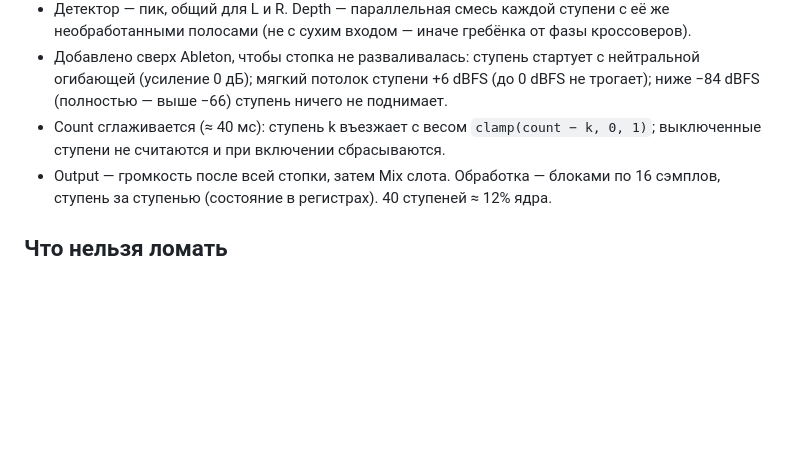
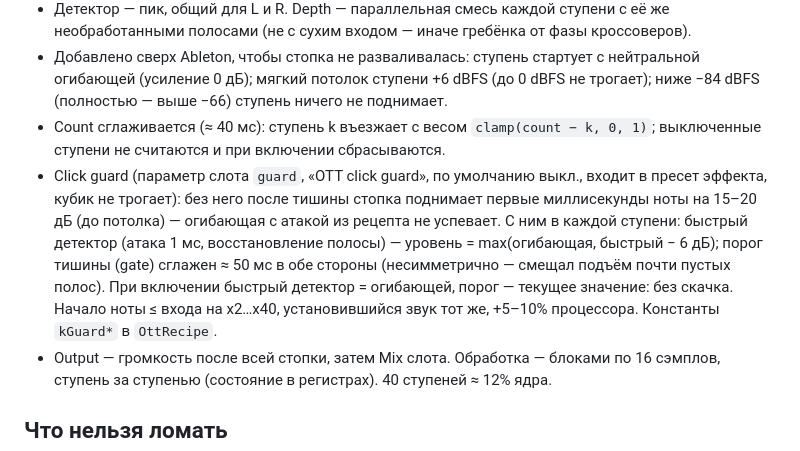
Before and after one commit to controloptioncommand/chroma-vst, a Markdown page: CLAUDE.md, the part around one of its changes. Drawn GitHub-style; blank space fills up the shorter version.

```diff
--- a/CLAUDE.md
+++ b/CLAUDE.md
@@ -78,6 +78,7 @@ cmake -B build -DCHROMA_BUILD_TESTS=ON && cmake --build build --target ChromaTes
 - Детектор — пик, общий для L и R. Depth — параллельная смесь каждой ступени с её же необработанными полосами (не с сухим входом — иначе гребёнка от фазы кроссоверов).
 - Добавлено сверх Ableton, чтобы стопка не разваливалась: ступень стартует с нейтральной огибающей (усиление 0 дБ); мягкий потолок ступени +6 dBFS (до 0 dBFS не трогает); ниже −84 dBFS (полностью — выше −66) ступень ничего не поднимает.
 - Count сглаживается (≈ 40 мс): ступень k въезжает с весом `clamp(count − k, 0, 1)`; выключенные ступени не считаются и при включении сбрасываются.
+- Click guard (параметр слота `guard`, «OTT click guard», по умолчанию выкл., входит в пресет эффекта, кубик не трогает): без него после тишины стопка поднимает первые миллисекунды ноты на 15–20 дБ (до потолка) — огибающая с атакой из рецепта не успевает. С ним в каждой ступени: быстрый детектор (атака 1 мс, восстановление полосы) — уровень = max(огибающая, быстрый − 6 дБ); порог тишины (gate) сглажен ≈ 50 мс в обе стороны (несимметрично — смещал подъём почти пустых полос). При включении быстрый детектор = огибающей, порог — текущее значение: без скачка. Начало ноты ≤ входа на x2…x40, установившийся звук тот же, +5–10% процессора. Константы `kGuard*` в `OttRecipe`.
 - Output — громкость после всей стопки, затем Mix слота. Обработка — блоками по 16 сэмплов, ступень за ступенью (состояние в регистрах). 40 ступеней ≈ 12% ядра.
 
 ## Что нельзя ломать
```
Also changed, not shown: other parts of CLAUDE.md (+1 -1 lines), README.md (+2 -1 lines), docs/DESIGN.md (+1 -1 lines), docs/releases/v2.03.md (added, +8 -0 lines), docs/assets/ui_oxygen_ott.png, docs/manual/img/panel_ott.jpg, 14 other files.
